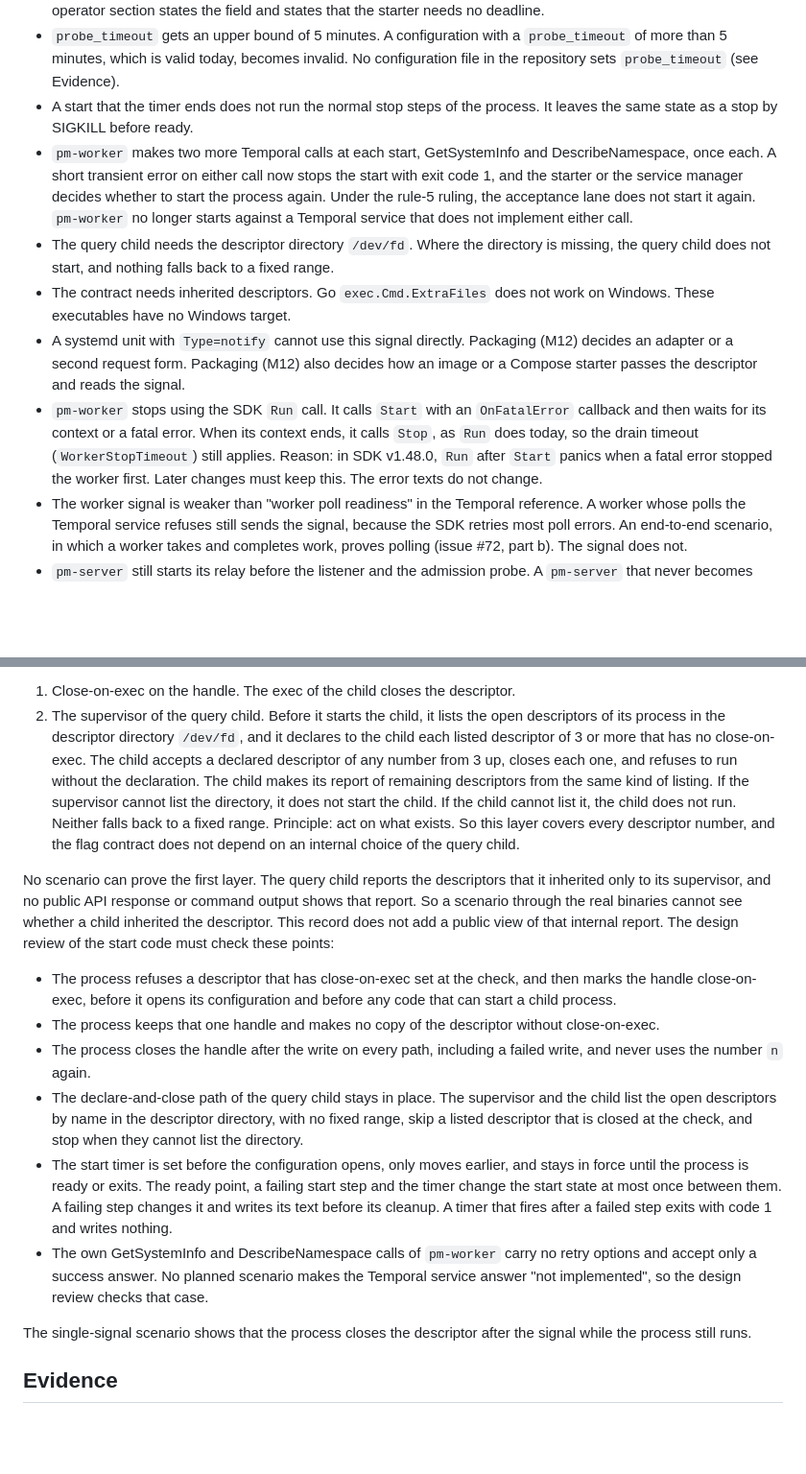
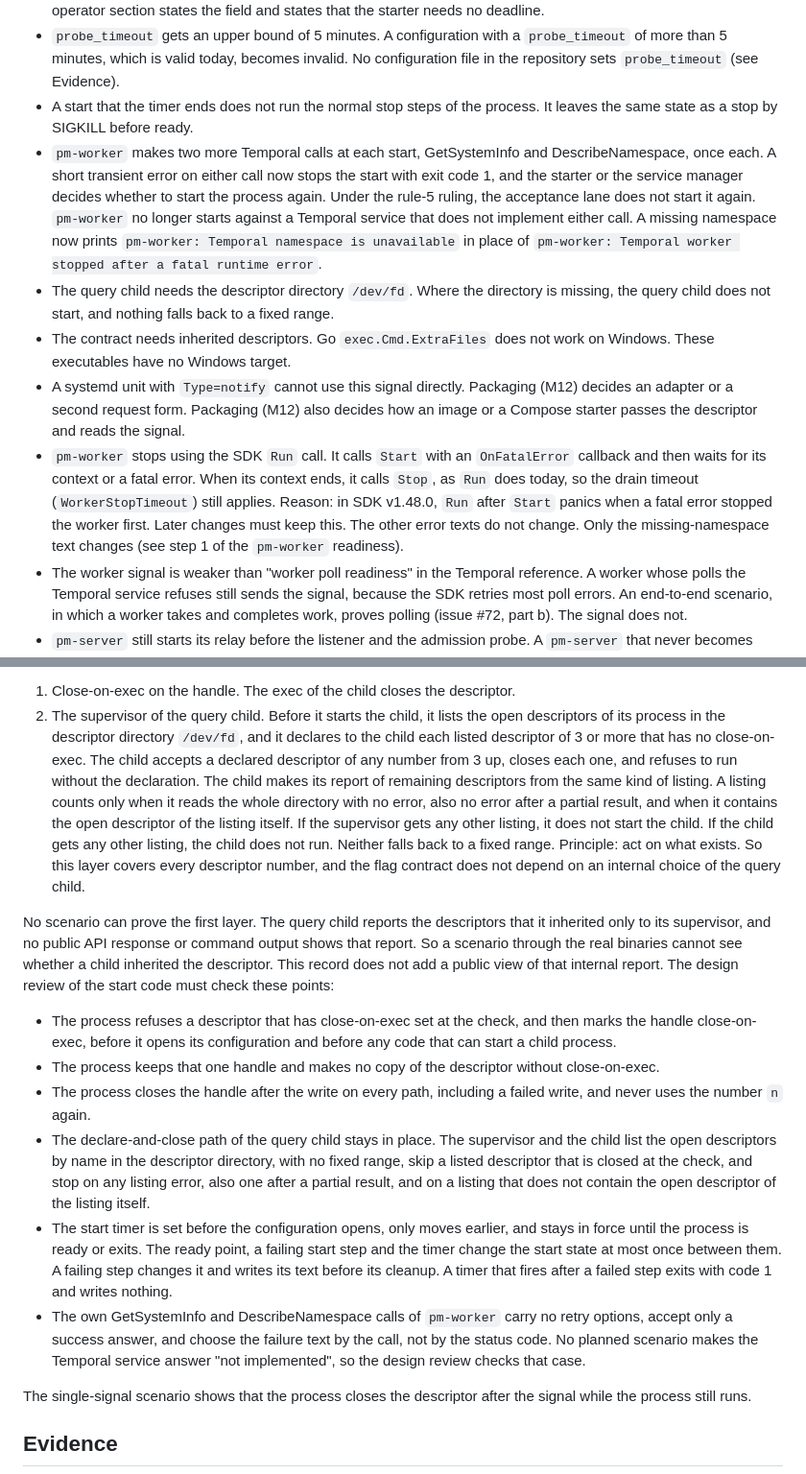
Before and after one commit to polymetrics-ai/pm-cli, a Markdown page: docs/decisions/0005-process-ready-signal.md, 2 parts joined by grey strips. Shown at 96% size. Rendered like a GitHub page; blank space fills up the shorter version.

```diff
--- a/docs/decisions/0005-process-ready-signal.md
+++ b/docs/decisions/0005-process-ready-signal.md
@@ -129,11 +129,11 @@ The result of a slow start still depends on `start_timeout`. A total protocol ne
 - The operator configuration gets one optional field, `start_timeout`, in the `server` and `worker` sections, with the rules in "Start budget". The configuration schema and the example configuration change with it. A start that needs more than 15 minutes fails. A start that hangs now ends with exit code 1, also a start without `--ready-fd`. The operator section states the field and states that the starter needs no deadline.
 - `probe_timeout` gets an upper bound of 5 minutes. A configuration with a `probe_timeout` of more than 5 minutes, which is valid today, becomes invalid. No configuration file in the repository sets `probe_timeout` (see Evidence).
 - A start that the timer ends does not run the normal stop steps of the process. It leaves the same state as a stop by SIGKILL before ready.
-- `pm-worker` makes two more Temporal calls at each start, GetSystemInfo and DescribeNamespace, once each. A short transient error on either call now stops the start with exit code 1, and the starter or the service manager decides whether to start the process again. Under the rule-5 ruling, the acceptance lane does not start it again. `pm-worker` no longer starts against a Temporal service that does not implement either call.
+- `pm-worker` makes two more Temporal calls at each start, GetSystemInfo and DescribeNamespace, once each. A short transient error on either call now stops the start with exit code 1, and the starter or the service manager decides whether to start the process again. Under the rule-5 ruling, the acceptance lane does not start it again. `pm-worker` no longer starts against a Temporal service that does not implement either call. A missing namespace now prints `pm-worker: Temporal namespace is unavailable` in place of `pm-worker: Temporal worker stopped after a fatal runtime error`.
 - The query child needs the descriptor directory `/dev/fd`. Where the directory is missing, the query child does not start, and nothing falls back to a fixed range.
 - The contract needs inherited descriptors. Go `exec.Cmd.ExtraFiles` does not work on Windows. These executables have no Windows target.
 - A systemd unit with `Type=notify` cannot use this signal directly. Packaging (M12) decides an adapter or a second request form. Packaging (M12) also decides how an image or a Compose starter passes the descriptor and reads the signal.
-- `pm-worker` stops using the SDK `Run` call. It calls `Start` with an `OnFatalError` callback and then waits for its context or a fatal error. When its context ends, it calls `Stop`, as `Run` does today, so the drain timeout (`WorkerStopTimeout`) still applies. Reason: in SDK v1.48.0, `Run` after `Start` panics when a fatal error stopped the worker first. Later changes must keep this. The error texts do not change.
+- `pm-worker` stops using the SDK `Run` call. It calls `Start` with an `OnFatalError` callback and then waits for its context or a fatal error. When its context ends, it calls `Stop`, as `Run` does today, so the drain timeout (`WorkerStopTimeout`) still applies. Reason: in SDK v1.48.0, `Run` after `Start` panics when a fatal error stopped the worker first. Later changes must keep this. The other error texts do not change. Only the missing-namespace text changes (see step 1 of the `pm-worker` readiness).
 - The worker signal is weaker than "worker poll readiness" in the Temporal reference. A worker whose polls the Temporal service refuses still sends the signal, because the SDK retries most poll errors. An end-to-end scenario, in which a worker takes and completes work, proves polling (issue #72, part b). The signal does not.
 - `pm-server` still starts its relay before the listener and the admission probe. A `pm-server` that never becomes ready runs its relay for a short time. This record does not change that.
 - Code owners (groups in the file ownership map): F11 for `cmd/pm-server/main.go`, `internal/server/lifecycle.go` and `internal/server/server.go`. R07 for `cmd/pm-worker/main.go`. F02 for the operator text in `docs/development/setup.md`. F11 also for `internal/config/server.go`. R01 for `internal/config/worker.go`, `schemas/server-config.schema.json` and `deploy/server.example.json`. R12 for `internal/warehouse/child.go` and `cmd/pm-query/main.go`. The record adds no dependency.
@@ -173,16 +173,16 @@ The acceptance lane waits for the two signals, makes no repeated observation, ke
 A process can start a query child while it still holds the descriptor. At the base commit this window may not be reachable yet (see the repository searches in Evidence). This record keeps the window for later wiring. The query child starts for a query or a sync activity. The pollers of `pm-worker` run before its signal and can take a sync activity. `pm-server` serves requests from its first Accept, and a full pipe that the starter does not read keeps the write and the close waiting while the process serves queries. In this window two layers keep the descriptor out of the child:
 
 1. Close-on-exec on the handle. The exec of the child closes the descriptor.
-2. The supervisor of the query child. Before it starts the child, it lists the open descriptors of its process in the descriptor directory `/dev/fd`, and it declares to the child each listed descriptor of 3 or more that has no close-on-exec. The child accepts a declared descriptor of any number from 3 up, closes each one, and refuses to run without the declaration. The child makes its report of remaining descriptors from the same kind of listing. If the supervisor cannot list the directory, it does not start the child. If the child cannot list it, the child does not run. Neither falls back to a fixed range. Principle: act on what exists. So this layer covers every descriptor number, and the flag contract does not depend on an internal choice of the query child.
+2. The supervisor of the query child. Before it starts the child, it lists the open descriptors of its process in the descriptor directory `/dev/fd`, and it declares to the child each listed descriptor of 3 or more that has no close-on-exec. The child accepts a declared descriptor of any number from 3 up, closes each one, and refuses to run without the declaration. The child makes its report of remaining descriptors from the same kind of listing. A listing counts only when it reads the whole directory with no error, also no error after a partial result, and when it contains the open descriptor of the listing itself. If the supervisor gets any other listing, it does not start the child. If the child gets any other listing, the child does not run. Neither falls back to a fixed range. Principle: act on what exists. So this layer covers every descriptor number, and the flag contract does not depend on an internal choice of the query child.
 
 No scenario can prove the first layer. The query child reports the descriptors that it inherited only to its supervisor, and no public API response or command output shows that report. So a scenario through the real binaries cannot see whether a child inherited the descriptor. This record does not add a public view of that internal report. The design review of the start code must check these points:
 
 - The process refuses a descriptor that has close-on-exec set at the check, and then marks the handle close-on-exec, before it opens its configuration and before any code that can start a child process.
 - The process keeps that one handle and makes no copy of the descriptor without close-on-exec.
 - The process closes the handle after the write on every path, including a failed write, and never uses the number `n` again.
-- The declare-and-close path of the query child stays in place. The supervisor and the child list the open descriptors by name in the descriptor directory, with no fixed range, skip a listed descriptor that is closed at the check, and stop when they cannot list the directory.
+- The declare-and-close path of the query child stays in place. The supervisor and the child list the open descriptors by name in the descriptor directory, with no fixed range, skip a listed descriptor that is closed at the check, and stop on any listing error, also one after a partial result, and on a listing that does not contain the open descriptor of the listing itself.
 - The start timer is set before the configuration opens, only moves earlier, and stays in force until the process is ready or exits. The ready point, a failing start step and the timer change the start state at most once between them. A failing step changes it and writes its text before its cleanup. A timer that fires after a failed step exits with code 1 and writes nothing.
-- The own GetSystemInfo and DescribeNamespace calls of `pm-worker` carry no retry options and accept only a success answer. No planned scenario makes the Temporal service answer "not implemented", so the design review checks that case.
+- The own GetSystemInfo and DescribeNamespace calls of `pm-worker` carry no retry options, accept only a success answer, and choose the failure text by the call, not by the status code. No planned scenario makes the Temporal service answer "not implemented", so the design review checks that case.
 
 The single-signal scenario shows that the process closes the descriptor after the signal while the process still runs.
 
```
Also changed, not shown: other parts of docs/decisions/0005-process-ready-signal.md (+7 -5 lines).
